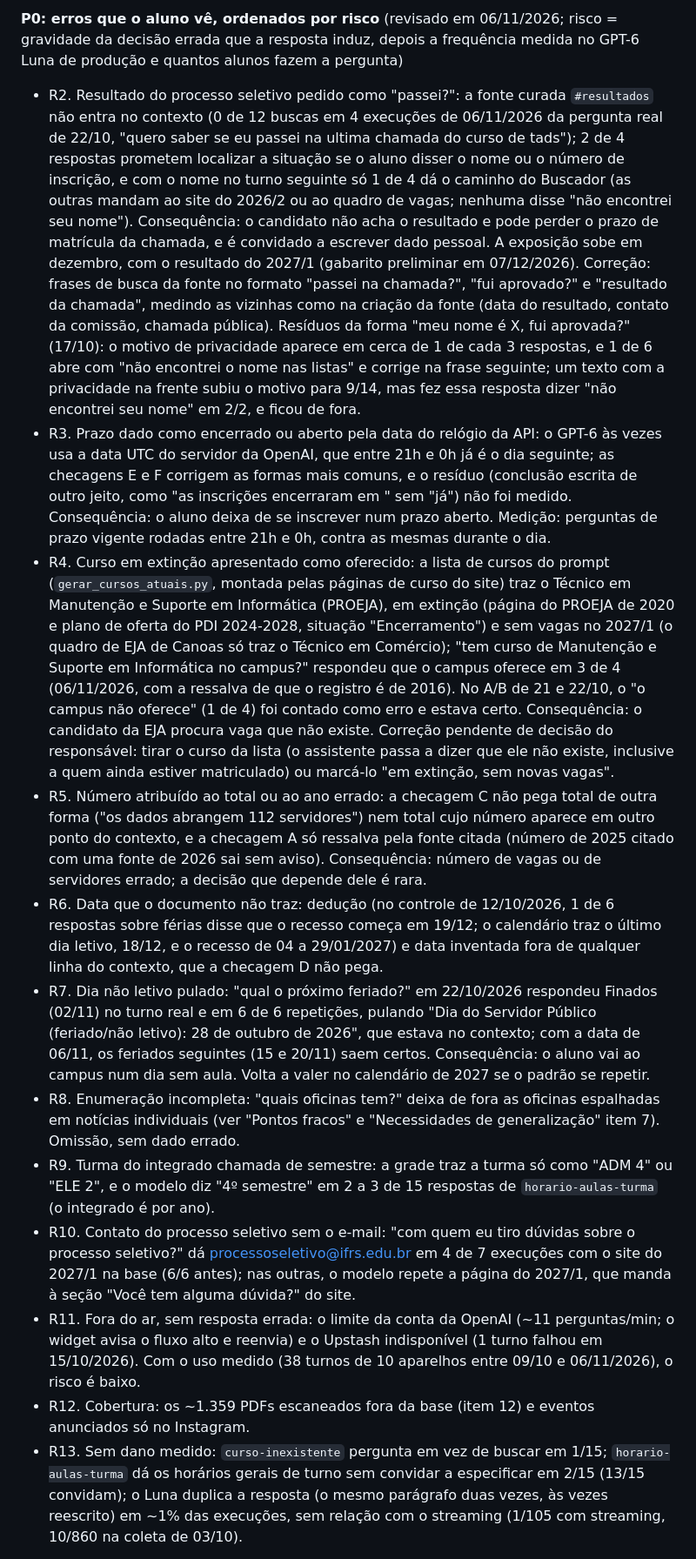
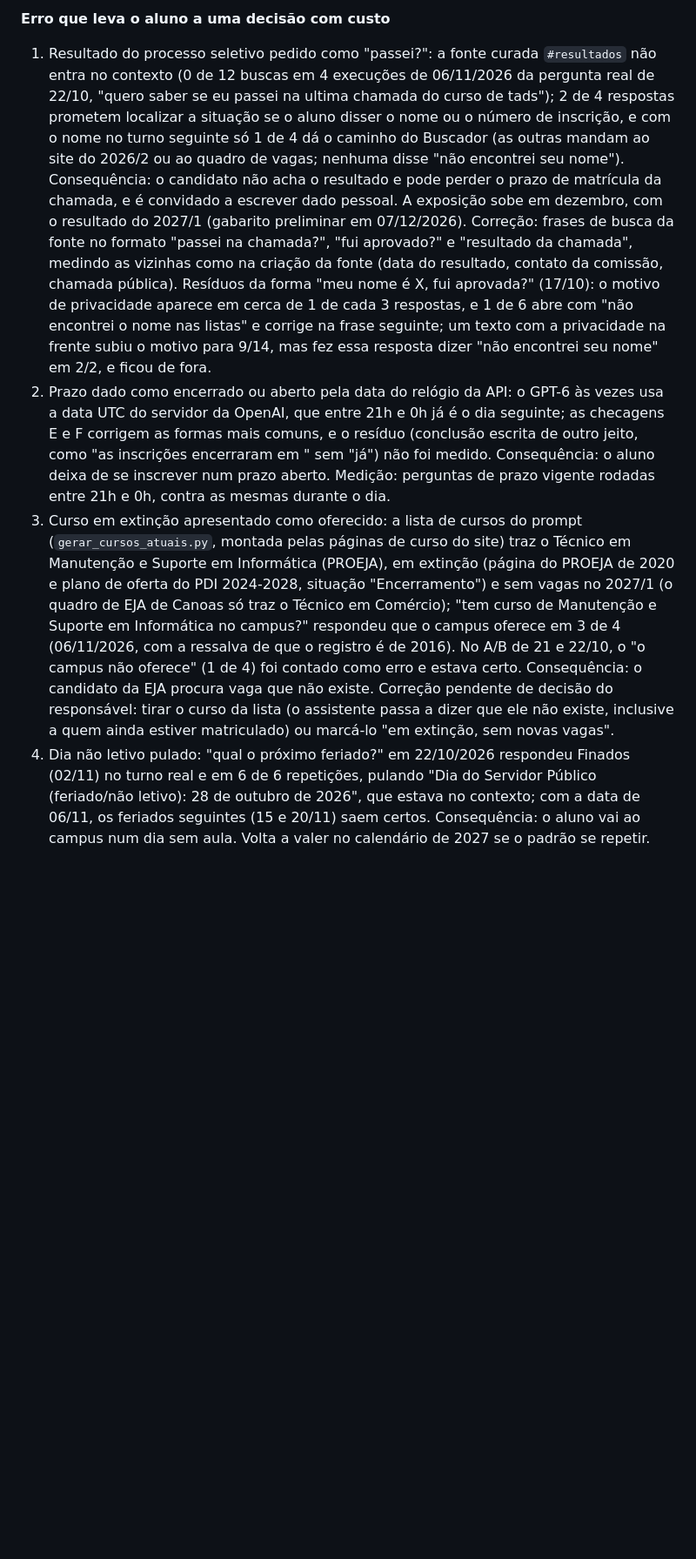
Before and after one commit to giuliano0s/ifrs-canoas-rag, a Markdown page: CLAUDE.md, the part around one of its changes. Shown at 87% size. GitHub-like rendering; blank space fills up the shorter version.

```diff
--- a/CLAUDE.md
+++ b/CLAUDE.md
@@ -144,15 +144,7 @@ Lista ÚNICA de pendências, em ordem de prioridade (revisada em 06/11/2026: os
 
-**P0: erros que o aluno vê, ordenados por risco** (revisado em 06/11/2026; risco = gravidade da decisão errada que a resposta induz, depois a frequência medida no GPT-6 Luna de produção e quantos alunos fazem a pergunta)
-- R2. Resultado do processo seletivo pedido como "passei?": a fonte curada `#resultados` não entra no contexto (0 de 12 buscas em 4 execuções de 06/11/2026 da pergunta real de 22/10, "quero saber se eu passei na ultima chamada do curso de tads"); 2 de 4 respostas prometem localizar a situação se o aluno disser o nome ou o número de inscrição, e com o nome no turno seguinte só 1 de 4 dá o caminho do Buscador (as outras mandam ao site do 2026/2 ou ao quadro de vagas; nenhuma disse "não encontrei seu nome"). Consequência: o candidato não acha o resultado e pode perder o prazo de matrícula da chamada, e é convidado a escrever dado pessoal. A exposição sobe em dezembro, com o resultado do 2027/1 (gabarito preliminar em 07/12/2026). Correção: frases de busca da fonte no formato "passei na chamada?", "fui aprovado?" e "resultado da chamada", medindo as vizinhas como na criação da fonte (data do resultado, contato da comissão, chamada pública). Resíduos da forma "meu nome é X, fui aprovada?" (17/10): o motivo de privacidade aparece em cerca de 1 de cada 3 respostas, e 1 de 6 abre com "não encontrei o nome nas listas" e corrige na frase seguinte; um texto com a privacidade na frente subiu o motivo para 9/14, mas fez essa resposta dizer "não encontrei seu nome" em 2/2, e ficou de fora.
-- R3. Prazo dado como encerrado ou aberto pela data do relógio da API: o GPT-6 às vezes usa a data UTC do servidor da OpenAI, que entre 21h e 0h já é o dia seguinte; as checagens E e F corrigem as formas mais comuns, e o resíduo (conclusão escrita de outro jeito, como "as inscrições encerraram em <data futura>" sem "já") não foi medido. Consequência: o aluno deixa de se inscrever num prazo aberto. Medição: perguntas de prazo vigente rodadas entre 21h e 0h, contra as mesmas durante o dia.
-- R4. Curso em extinção apresentado como oferecido: a lista de cursos do prompt (`gerar_cursos_atuais.py`, montada pelas páginas de curso do site) traz o Técnico em Manutenção e Suporte em Informática (PROEJA), em extinção (página do PROEJA de 2020 e plano de oferta do PDI 2024-2028, situação "Encerramento") e sem vagas no 2027/1 (o quadro de EJA de Canoas só traz o Técnico em Comércio); "tem curso de Manutenção e Suporte em Informática no campus?" respondeu que o campus oferece em 3 de 4 (06/11/2026, com a ressalva de que o registro é de 2016). No A/B de 21 e 22/10, o "o campus não oferece" (1 de 4) foi contado como erro e estava certo. Consequência: o candidato da EJA procura vaga que não existe. Correção pendente de decisão do responsável: tirar o curso da lista (o assistente passa a dizer que ele não existe, inclusive a quem ainda estiver matriculado) ou marcá-lo "em extinção, sem novas vagas".
-- R5. Número atribuído ao total ou ao ano errado: a checagem C não pega total de outra forma ("os dados abrangem 112 servidores") nem total cujo número aparece em outro ponto do contexto, e a checagem A só ressalva pela fonte citada (número de 2025 citado com uma fonte de 2026 sai sem aviso). Consequência: número de vagas ou de servidores errado; a decisão que depende dele é rara.
-- R6. Data que o documento não traz: dedução (no controle de 12/10/2026, 1 de 6 respostas sobre férias disse que o recesso começa em 19/12; o calendário traz o último dia letivo, 18/12, e o recesso de 04 a 29/01/2027) e data inventada fora de qualquer linha do contexto, que a checagem D não pega.
-- R7. Dia não letivo pulado: "qual o próximo feriado?" em 22/10/2026 respondeu Finados (02/11) no turno real e em 6 de 6 repetições, pulando "Dia do Servidor Público (feriado/não letivo): 28 de outubro de 2026", que estava no contexto; com a data de 06/11, os feriados seguintes (15 e 20/11) saem certos. Consequência: o aluno vai ao campus num dia sem aula. Volta a valer no calendário de 2027 se o padrão se repetir.
-- R8. Enumeração incompleta: "quais oficinas tem?" deixa de fora as oficinas espalhadas em notícias individuais (ver "Pontos fracos" e "Necessidades de generalização" item 7). Omissão, sem dado errado.
-- R9. Turma do integrado chamada de semestre: a grade traz a turma só como "ADM 4" ou "ELE 2", e o modelo diz "4º semestre" em 2 a 3 de 15 respostas de `horario-aulas-turma` (o integrado é por ano).
-- R10. Contato do processo seletivo sem o e-mail: "com quem eu tiro dúvidas sobre o processo seletivo?" dá processoseletivo@ifrs.edu.br em 4 de 7 execuções com o site do 2027/1 na base (6/6 antes); nas outras, o modelo repete a página do 2027/1, que manda à seção "Você tem alguma dúvida?" do site.
-- R11. Fora do ar, sem resposta errada: o limite da conta da OpenAI (~11 perguntas/min; o widget avisa o fluxo alto e reenvia) e o Upstash indisponível (1 turno falhou em 15/10/2026). Com o uso medido (38 turnos de 10 aparelhos entre 09/10 e 06/11/2026), o risco é baixo.
-- R12. Cobertura: os ~1.359 PDFs escaneados fora da base (item 12) e eventos anunciados só no Instagram.
-- R13. Sem dano medido: `curso-inexistente` pergunta em vez de buscar em 1/15; `horario-aulas-turma` dá os horários gerais de turno sem convidar a especificar em 2/15 (13/15 convidam); o Luna duplica a resposta (o mesmo parágrafo duas vezes, às vezes reescrito) em ~1% das execuções, sem relação com o streaming (1/105 com streaming, 10/860 na coleta de 03/10).
+**Erro que leva o aluno a uma decisão com custo**
+1. Resultado do processo seletivo pedido como "passei?": a fonte curada `#resultados` não entra no contexto (0 de 12 buscas em 4 execuções de 06/11/2026 da pergunta real de 22/10, "quero saber se eu passei na ultima chamada do curso de tads"); 2 de 4 respostas prometem localizar a situação se o aluno disser o nome ou o número de inscrição, e com o nome no turno seguinte só 1 de 4 dá o caminho do Buscador (as outras mandam ao site do 2026/2 ou ao quadro de vagas; nenhuma disse "não encontrei seu nome"). Consequência: o candidato não acha o resultado e pode perder o prazo de matrícula da chamada, e é convidado a escrever dado pessoal. A exposição sobe em dezembro, com o resultado do 2027/1 (gabarito preliminar em 07/12/2026). Correção: frases de busca da fonte no formato "passei na chamada?", "fui aprovado?" e "resultado da chamada", medindo as vizinhas como na criação da fonte (data do resultado, contato da comissão, chamada pública). Resíduos da forma "meu nome é X, fui aprovada?" (17/10): o motivo de privacidade aparece em cerca de 1 de cada 3 respostas, e 1 de 6 abre com "não encontrei o nome nas listas" e corrige na frase seguinte; um texto com a privacidade na frente subiu o motivo para 9/14, mas fez essa resposta dizer "não encontrei seu nome" em 2/2, e ficou de fora.
+2. Prazo dado como encerrado ou aberto pela data do relógio da API: o GPT-6 às vezes usa a data UTC do servidor da OpenAI, que entre 21h e 0h já é o dia seguinte; as checagens E e F corrigem as formas mais comuns, e o resíduo (conclusão escrita de outro jeito, como "as inscrições encerraram em <data futura>" sem "já") não foi medido. Consequência: o aluno deixa de se inscrever num prazo aberto. Medição: perguntas de prazo vigente rodadas entre 21h e 0h, contra as mesmas durante o dia.
+3. Curso em extinção apresentado como oferecido: a lista de cursos do prompt (`gerar_cursos_atuais.py`, montada pelas páginas de curso do site) traz o Técnico em Manutenção e Suporte em Informática (PROEJA), em extinção (página do PROEJA de 2020 e plano de oferta do PDI 2024-2028, situação "Encerramento") e sem vagas no 2027/1 (o quadro de EJA de Canoas só traz o Técnico em Comércio); "tem curso de Manutenção e Suporte em Informática no campus?" respondeu que o campus oferece em 3 de 4 (06/11/2026, com a ressalva de que o registro é de 2016). No A/B de 21 e 22/10, o "o campus não oferece" (1 de 4) foi contado como erro e estava certo. Consequência: o candidato da EJA procura vaga que não existe. Correção pendente de decisão do responsável: tirar o curso da lista (o assistente passa a dizer que ele não existe, inclusive a quem ainda estiver matriculado) ou marcá-lo "em extinção, sem novas vagas".
+4. Dia não letivo pulado: "qual o próximo feriado?" em 22/10/2026 respondeu Finados (02/11) no turno real e em 6 de 6 repetições, pulando "Dia do Servidor Público (feriado/não letivo): 28 de outubro de 2026", que estava no contexto; com a data de 06/11, os feriados seguintes (15 e 20/11) saem certos. Consequência: o aluno vai ao campus num dia sem aula. Volta a valer no calendário de 2027 se o padrão se repetir.
 
```
Also changed, not shown: other parts of CLAUDE.md (+40 -24 lines).
